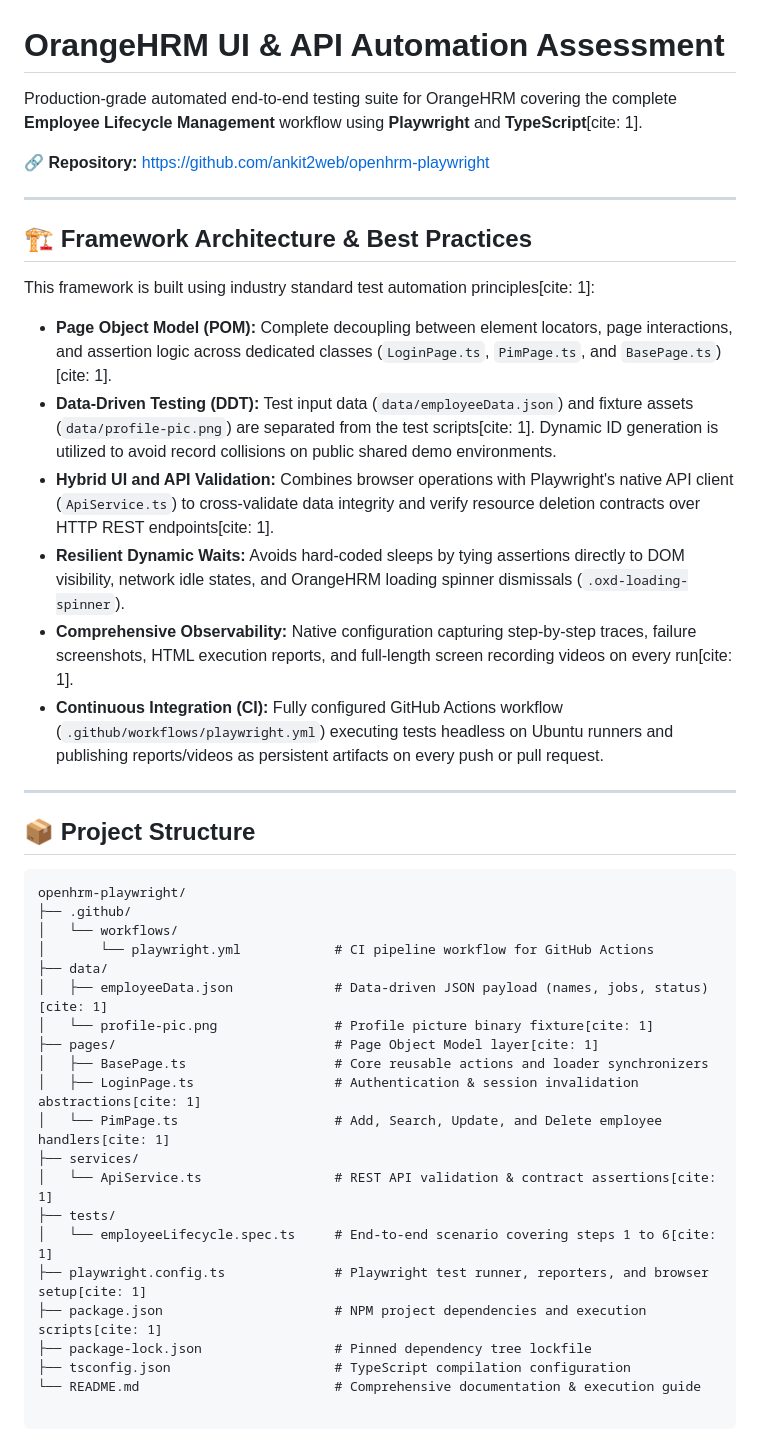
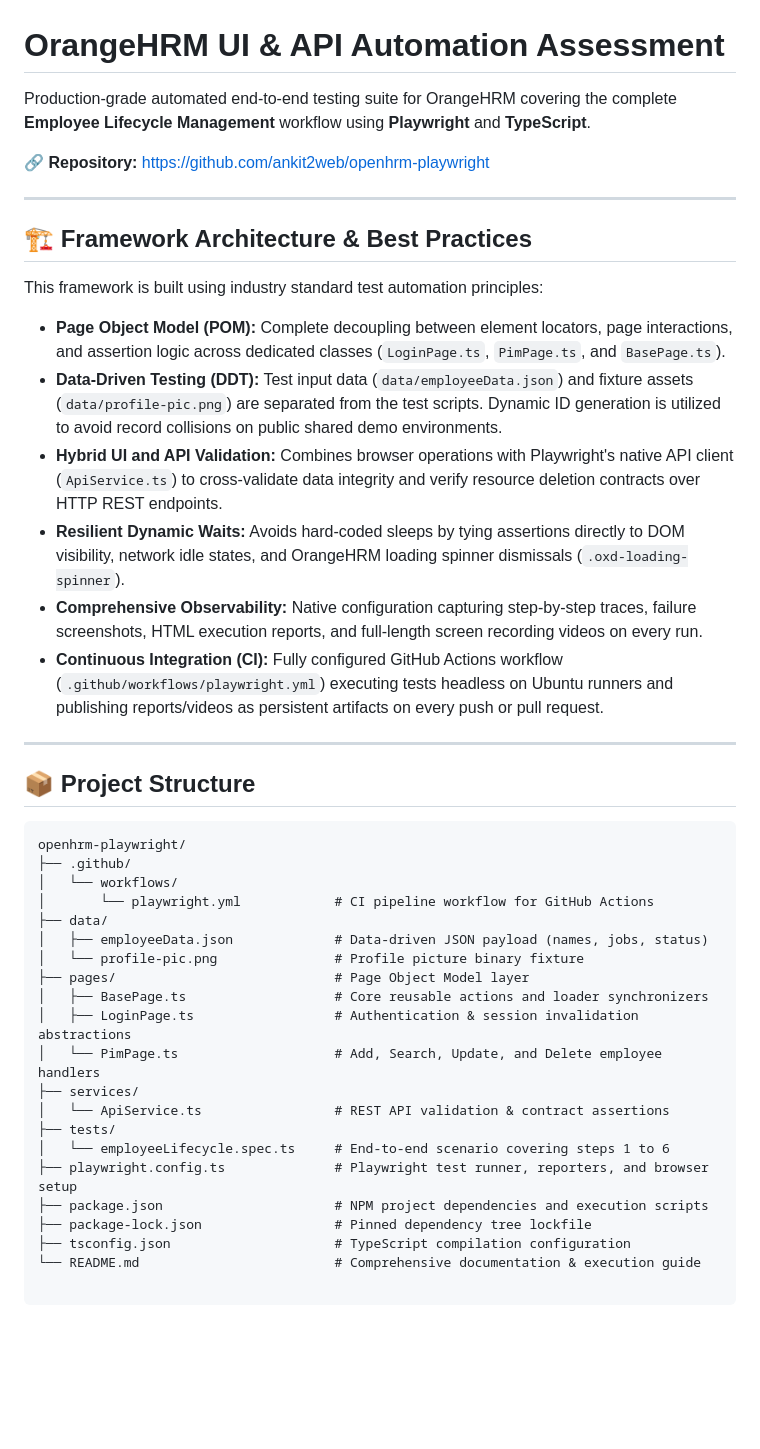
Before and after one commit to ankit2web/openhrm-playwright, a Markdown page: README.md, the part around the change. Rendered like a GitHub page; blank space fills up the shorter version.

```diff
--- a/README.md
+++ b/README.md
@@ -1,6 +1,6 @@
 # OrangeHRM UI & API Automation Assessment
 
-Production-grade automated end-to-end testing suite for OrangeHRM covering the complete **Employee Lifecycle Management** workflow using **Playwright** and **TypeScript**[cite: 1].
+Production-grade automated end-to-end testing suite for OrangeHRM covering the complete **Employee Lifecycle Management** workflow using **Playwright** and **TypeScript**.
 
 🔗 **Repository:** [https://github.com/ankit2web/openhrm-playwright](https://github.com/ankit2web/openhrm-playwright)
 
@@ -8,13 +8,13 @@ Production-grade automated end-to-end testing suite for OrangeHRM covering the c
 
 ## 🏗 Framework Architecture & Best Practices
 
-This framework is built using industry standard test automation principles[cite: 1]:
+This framework is built using industry standard test automation principles:
 
-- **Page Object Model (POM):** Complete decoupling between element locators, page interactions, and assertion logic across dedicated classes (`LoginPage.ts`, `PimPage.ts`, and `BasePage.ts`)[cite: 1].
-- **Data-Driven Testing (DDT):** Test input data (`data/employeeData.json`) and fixture assets (`data/profile-pic.png`) are separated from the test scripts[cite: 1]. Dynamic ID generation is utilized to avoid record collisions on public shared demo environments.
-- **Hybrid UI and API Validation:** Combines browser operations with Playwright's native API client (`ApiService.ts`) to cross-validate data integrity and verify resource deletion contracts over HTTP REST endpoints[cite: 1].
+- **Page Object Model (POM):** Complete decoupling between element locators, page interactions, and assertion logic across dedicated classes (`LoginPage.ts`, `PimPage.ts`, and `BasePage.ts`).
+- **Data-Driven Testing (DDT):** Test input data (`data/employeeData.json`) and fixture assets (`data/profile-pic.png`) are separated from the test scripts. Dynamic ID generation is utilized to avoid record collisions on public shared demo environments.
+- **Hybrid UI and API Validation:** Combines browser operations with Playwright's native API client (`ApiService.ts`) to cross-validate data integrity and verify resource deletion contracts over HTTP REST endpoints.
 - **Resilient Dynamic Waits:** Avoids hard-coded sleeps by tying assertions directly to DOM visibility, network idle states, and OrangeHRM loading spinner dismissals (`.oxd-loading-spinner`).
-- **Comprehensive Observability:** Native configuration capturing step-by-step traces, failure screenshots, HTML execution reports, and full-length screen recording videos on every run[cite: 1].
+- **Comprehensive Observability:** Native configuration capturing step-by-step traces, failure screenshots, HTML execution reports, and full-length screen recording videos on every run.
 - **Continuous Integration (CI):** Fully configured GitHub Actions workflow (`.github/workflows/playwright.yml`) executing tests headless on Ubuntu runners and publishing reports/videos as persistent artifacts on every push or pull request.
 
 ---
@@ -27,18 +27,18 @@ openhrm-playwright/
 │   └── workflows/
 │       └── playwright.yml            # CI pipeline workflow for GitHub Actions
 ├── data/
-│   ├── employeeData.json             # Data-driven JSON payload (names, jobs, status)[cite: 1]
-│   └── profile-pic.png               # Profile picture binary fixture[cite: 1]
-├── pages/                            # Page Object Model layer[cite: 1]
+│   ├── employeeData.json             # Data-driven JSON payload (names, jobs, status)
+│   └── profile-pic.png               # Profile picture binary fixture
+├── pages/                            # Page Object Model layer
 │   ├── BasePage.ts                   # Core reusable actions and loader synchronizers
-│   ├── LoginPage.ts                  # Authentication & session invalidation abstractions[cite: 1]
-│   └── PimPage.ts                    # Add, Search, Update, and Delete employee handlers[cite: 1]
+│   ├── LoginPage.ts                  # Authentication & session invalidation abstractions
+│   └── PimPage.ts                    # Add, Search, Update, and Delete employee handlers
 ├── services/
-│   └── ApiService.ts                 # REST API validation & contract assertions[cite: 1]
+│   └── ApiService.ts                 # REST API validation & contract assertions
 ├── tests/
-│   └── employeeLifecycle.spec.ts     # End-to-end scenario covering steps 1 to 6[cite: 1]
-├── playwright.config.ts              # Playwright test runner, reporters, and browser setup[cite: 1]
-├── package.json                      # NPM project dependencies and execution scripts[cite: 1]
+│   └── employeeLifecycle.spec.ts     # End-to-end scenario covering steps 1 to 6
+├── playwright.config.ts              # Playwright test runner, reporters, and browser setup
+├── package.json                      # NPM project dependencies and execution scripts
 ├── package-lock.json                 # Pinned dependency tree lockfile
 ├── tsconfig.json                     # TypeScript compilation configuration
 └── README.md                         # Comprehensive documentation & execution guide
```
